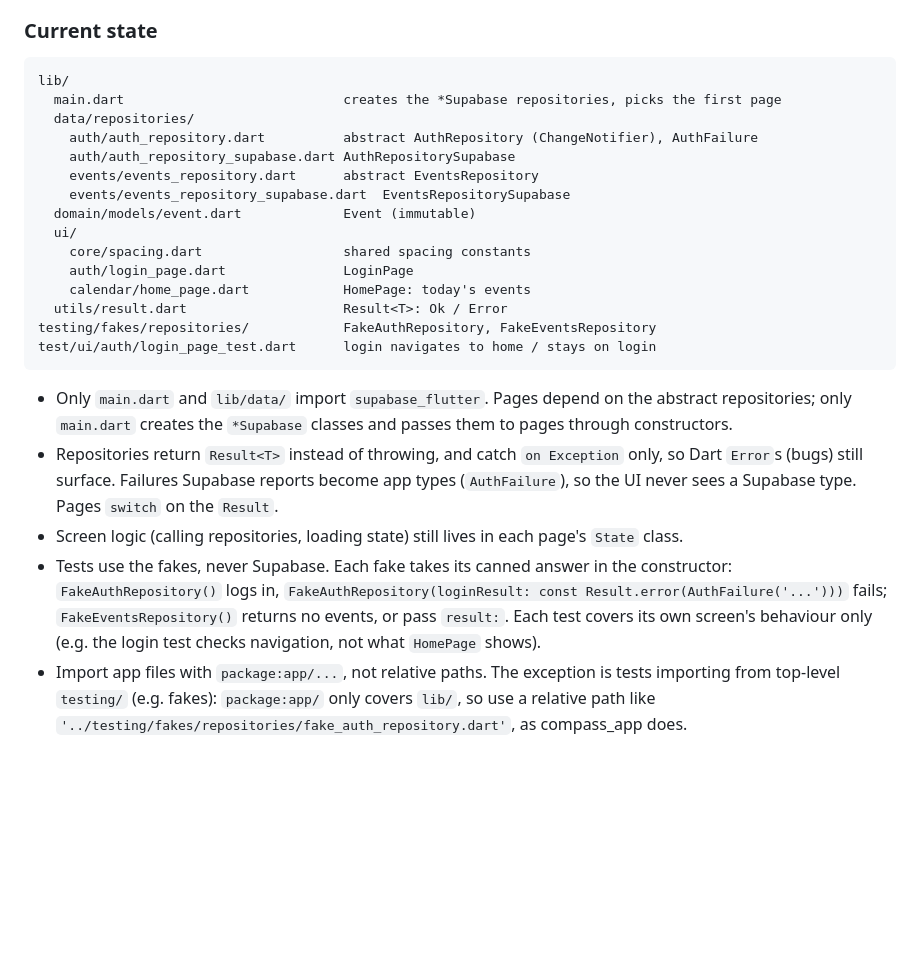
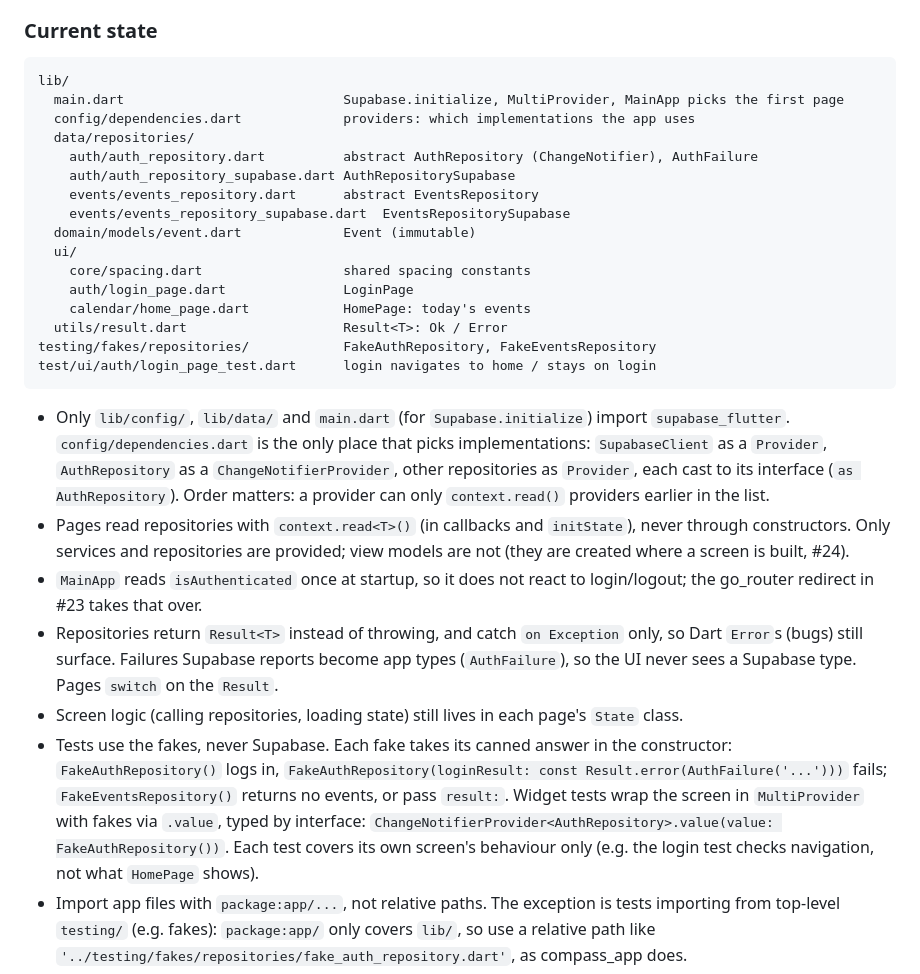
Before and after one commit to SugarFunkington/whos-at-what, a Markdown page: AGENTS.md, the part around the change. Drawn GitHub-style; blank space fills up the shorter version.

Commit message:
Update architecure info and skills

````diff
--- a/AGENTS.md
+++ b/AGENTS.md
@@ -45,7 +45,8 @@ Run commands from `app/`: `flutter analyze`, `flutter test`, `flutter run --dart
 
 ```
 lib/
-  main.dart                            creates the *Supabase repositories, picks the first page
+  main.dart                            Supabase.initialize, MultiProvider, MainApp picks the first page
+  config/dependencies.dart             providers: which implementations the app uses
   data/repositories/
     auth/auth_repository.dart          abstract AuthRepository (ChangeNotifier), AuthFailure
     auth/auth_repository_supabase.dart AuthRepositorySupabase
@@ -61,10 +62,12 @@ testing/fakes/repositories/            FakeAuthRepository, FakeEventsRepository
 test/ui/auth/login_page_test.dart      login navigates to home / stays on login
 ```
 
-- Only `main.dart` and `lib/data/` import `supabase_flutter`. Pages depend on the abstract repositories; only `main.dart` creates the `*Supabase` classes and passes them to pages through constructors.
+- Only `lib/config/`, `lib/data/` and `main.dart` (for `Supabase.initialize`) import `supabase_flutter`. `config/dependencies.dart` is the only place that picks implementations: `SupabaseClient` as a `Provider`, `AuthRepository` as a `ChangeNotifierProvider`, other repositories as `Provider`, each cast to its interface (`as AuthRepository`). Order matters: a provider can only `context.read()` providers earlier in the list.
+- Pages read repositories with `context.read<T>()` (in callbacks and `initState`), never through constructors. Only services and repositories are provided; view models are not (they are created where a screen is built, #24).
+- `MainApp` reads `isAuthenticated` once at startup, so it does not react to login/logout; the go_router redirect in #23 takes that over.
 - Repositories return `Result<T>` instead of throwing, and catch `on Exception` only, so Dart `Error`s (bugs) still surface. Failures Supabase reports become app types (`AuthFailure`), so the UI never sees a Supabase type. Pages `switch` on the `Result`.
 - Screen logic (calling repositories, loading state) still lives in each page's `State` class.
-- Tests use the fakes, never Supabase. Each fake takes its canned answer in the constructor: `FakeAuthRepository()` logs in, `FakeAuthRepository(loginResult: const Result.error(AuthFailure('...')))` fails; `FakeEventsRepository()` returns no events, or pass `result:`. Each test covers its own screen's behaviour only (e.g. the login test checks navigation, not what `HomePage` shows).
+- Tests use the fakes, never Supabase. Each fake takes its canned answer in the constructor: `FakeAuthRepository()` logs in, `FakeAuthRepository(loginResult: const Result.error(AuthFailure('...')))` fails; `FakeEventsRepository()` returns no events, or pass `result:`. Widget tests wrap the screen in `MultiProvider` with fakes via `.value`, typed by interface: `ChangeNotifierProvider<AuthRepository>.value(value: FakeAuthRepository())`. Each test covers its own screen's behaviour only (e.g. the login test checks navigation, not what `HomePage` shows).
 - Import app files with `package:app/...`, not relative paths. The exception is tests importing from top-level `testing/` (e.g. fakes): `package:app/` only covers `lib/`, so use a relative path like `'../testing/fakes/repositories/fake_auth_repository.dart'`, as compass_app does.
 - `supabase_flutter` 2.18+ takes `publishableKey`; `anonKey` is deprecated.
 - The Android emulator reaches the host's local Supabase at `http://10.0.2.2:54321`; iOS simulator, macOS and web use `http://127.0.0.1:54321`.
````
Also changed, not shown: 1 other file.
